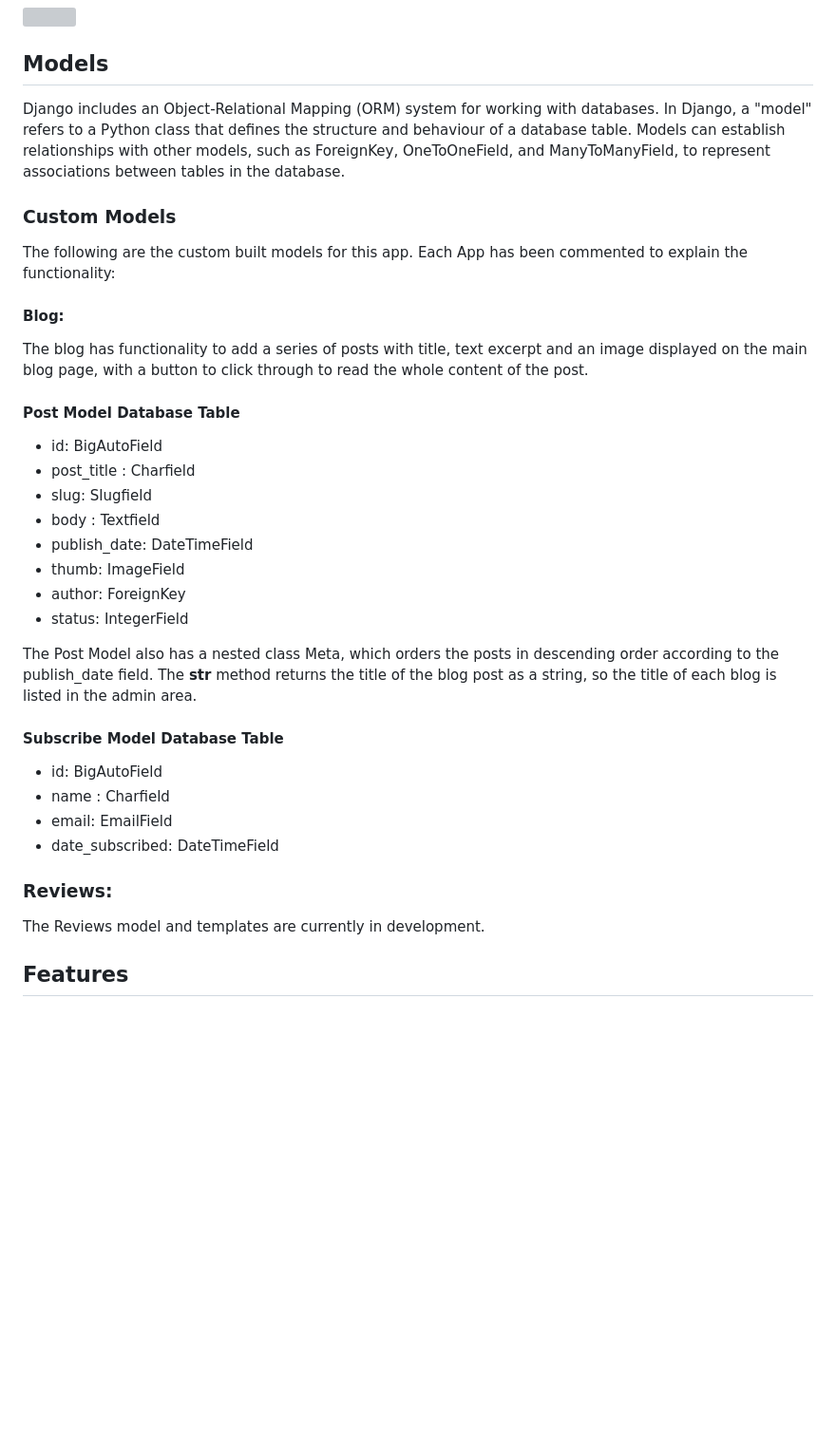
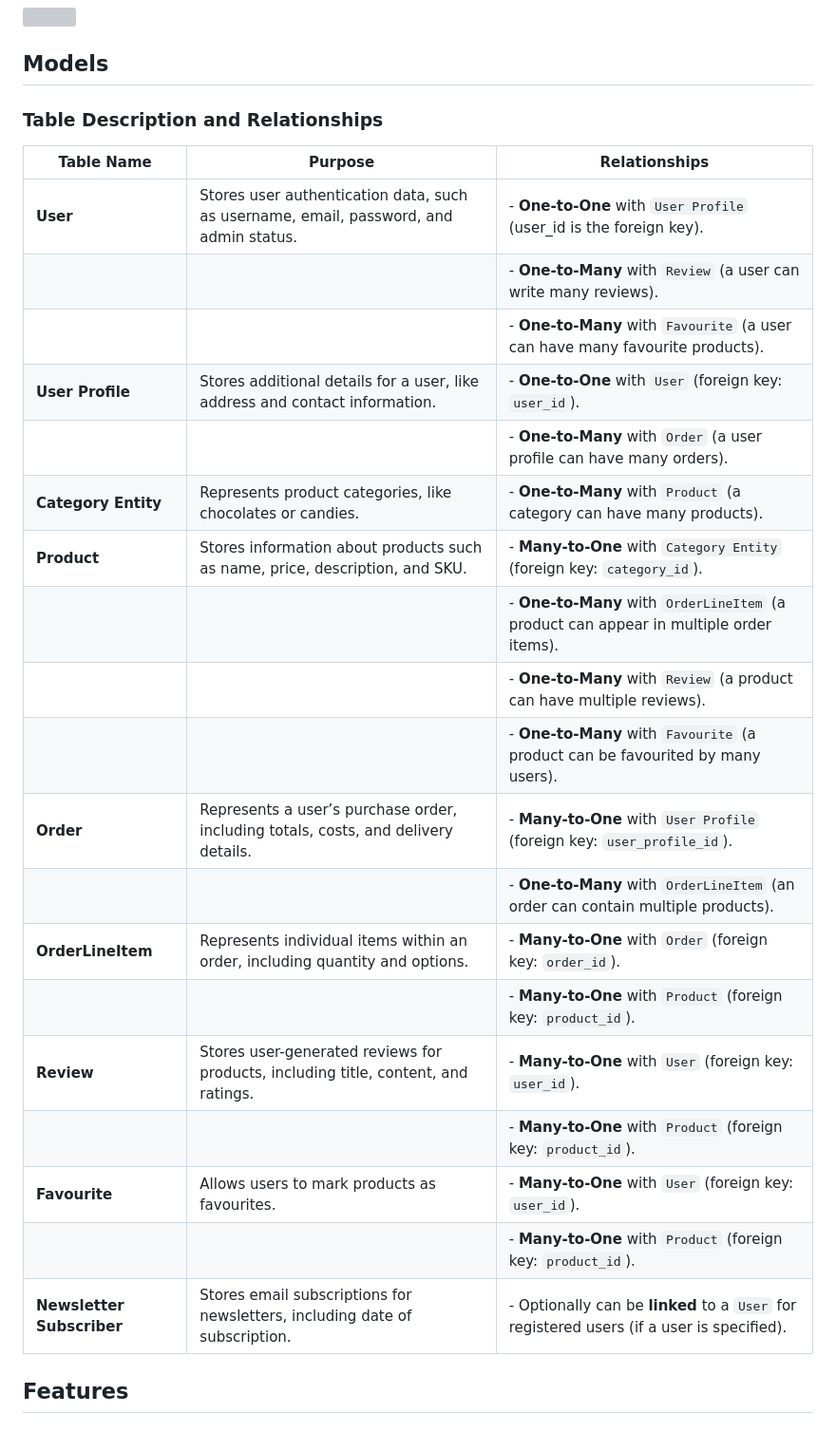
Before and after one commit to AlexandraEL9/KIS-MS4, a Markdown page: README.md, the part around the change. Shown: that part at 95% size. GitHub-like rendering; blank space fills up the shorter version; grey boxes are pictures that could not be loaded.

Commit message:
add entity relationship diagram and description and relationships explanation

```diff
--- a/README.md
+++ b/README.md
@@ -156,34 +156,30 @@ As illustrated in the ERD, each model corresponds to a database table, and each
 <img src="media/.jpeg">
 
 ## Models
-Django includes an Object-Relational Mapping (ORM) system for working with databases. In Django, a "model" refers to a Python class that defines the structure and behaviour of a database table. Models can establish relationships with other models, such as ForeignKey, OneToOneField, and ManyToManyField, to represent associations between tables in the database.
+### Table Description and Relationships
 
-### Custom Models
-The following are the custom built models for this app. Each App has been commented to explain the functionality:
+| **Table Name**          | **Purpose**                                                                 | **Relationships**                                                                                          |
+|-------------------------|-----------------------------------------------------------------------------|-----------------------------------------------------------------------------------------------------------|
+| **User**                | Stores user authentication data, such as username, email, password, and admin status. | - **One-to-One** with `User Profile` (user_id is the foreign key).                                        |
+|                         |                                                                             | - **One-to-Many** with `Review` (a user can write many reviews).                                          |
+|                         |                                                                             | - **One-to-Many** with `Favourite` (a user can have many favourite products).                             |
+| **User Profile**        | Stores additional details for a user, like address and contact information. | - **One-to-One** with `User` (foreign key: `user_id`).                                                    |
+|                         |                                                                             | - **One-to-Many** with `Order` (a user profile can have many orders).                                     |
+| **Category Entity**     | Represents product categories, like chocolates or candies.                  | - **One-to-Many** with `Product` (a category can have many products).                                     |
+| **Product**             | Stores information about products such as name, price, description, and SKU. | - **Many-to-One** with `Category Entity` (foreign key: `category_id`).                                    |
+|                         |                                                                             | - **One-to-Many** with `OrderLineItem` (a product can appear in multiple order items).                    |
+|                         |                                                                             | - **One-to-Many** with `Review` (a product can have multiple reviews).                                    |
+|                         |                                                                             | - **One-to-Many** with `Favourite` (a product can be favourited by many users).                           |
+| **Order**               | Represents a user’s purchase order, including totals, costs, and delivery details. | - **Many-to-One** with `User Profile` (foreign key: `user_profile_id`).                                   |
+|                         |                                                                             | - **One-to-Many** with `OrderLineItem` (an order can contain multiple products).                          |
+| **OrderLineItem**       | Represents individual items within an order, including quantity and options. | - **Many-to-One** with `Order` (foreign key: `order_id`).                                                 |
+|                         |                                                                             | - **Many-to-One** with `Product` (foreign key: `product_id`).                                             |
+| **Review**              | Stores user-generated reviews for products, including title, content, and ratings. | - **Many-to-One** with `User` (foreign key: `user_id`).                                                   |
+|                         |                                                                             | - **Many-to-One** with `Product` (foreign key: `product_id`).                                             |
+| **Favourite**           | Allows users to mark products as favourites.                                | - **Many-to-One** with `User` (foreign key: `user_id`).                                                   |
+|                         |                                                                             | - **Many-to-One** with `Product` (foreign key: `product_id`).                                             |
+| **Newsletter Subscriber** | Stores email subscriptions for newsletters, including date of subscription. | - Optionally can be **linked** to a `User` for registered users (if a user is specified).                 |
 
-#### Blog:
-The blog has functionality to add a series of posts with title, text excerpt and an image displayed on the main blog page, with a button to click through to read the whole content of the post.
-
-#### Post Model Database Table
-- id: BigAutoField
-- post_title : Charfield
-- slug: Slugfield
-- body : Textfield
-- publish_date: DateTimeField
-- thumb: ImageField
-- author: ForeignKey
-- status: IntegerField
-
-The Post Model also has a nested class Meta, which orders the posts in descending order according to the publish_date field. The __str__ method returns the title of the blog post as a string, so the title of each blog is listed in the admin area.
-
-#### Subscribe Model Database Table
-- id: BigAutoField
-- name : Charfield
-- email: EmailField
-- date_subscribed: DateTimeField
-
-### Reviews:
-The Reviews model and templates are currently in development.
 
 ## Features
 
```
Also changed, not shown: docs/erd.png (added).
